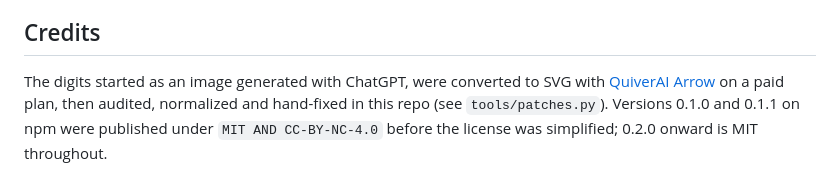
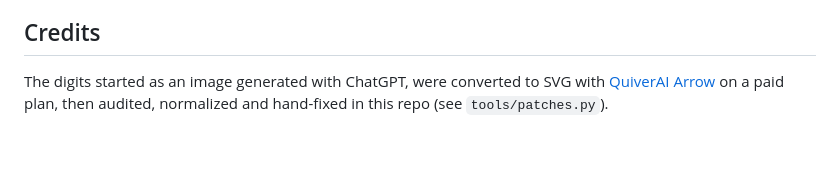
Before and after one commit to Dev-Muhammad-Junaid/facet-numerals, a Markdown page: README.md, the part around the change. GitHub-like rendering; blank space fills up the shorter version.

Commit message:
README: drop the note about the withdrawn 0.1.x versions
0.1.0 and 0.1.1 were unpublished from npm; 0.2.0 (MIT) is the only
release.

Co-Authored-By: Claude Opus 5.5 <noreply@anthropic.com>

```diff
--- a/README.md
+++ b/README.md
@@ -147,4 +147,4 @@ The finishes are SVG filters in `index.html` (`#f-gold`, `#f-graphite`, `#f-pear
 
 ## Credits
 
-The digits started as an image generated with ChatGPT, were converted to SVG with [QuiverAI Arrow](https://quiver.ai) on a paid plan, then audited, normalized and hand-fixed in this repo (see `tools/patches.py`). Versions 0.1.0 and 0.1.1 on npm were published under `MIT AND CC-BY-NC-4.0` before the license was simplified; 0.2.0 onward is MIT throughout.
+The digits started as an image generated with ChatGPT, were converted to SVG with [QuiverAI Arrow](https://quiver.ai) on a paid plan, then audited, normalized and hand-fixed in this repo (see `tools/patches.py`).
```
